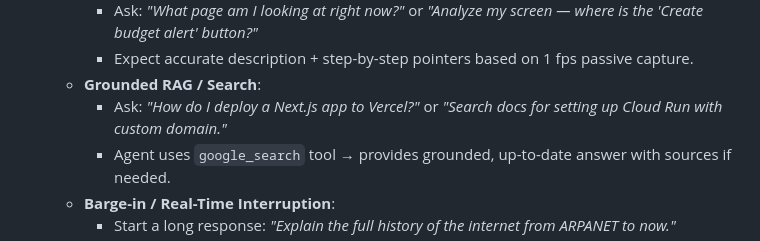
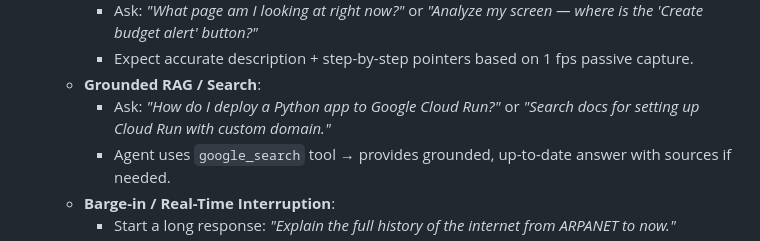
Before and after one commit to kywthiha/support-pilot, a Markdown page: README.md, the part around the change. Drawn GitHub-style.

```diff
--- a/README.md
+++ b/README.md
@@ -358,7 +358,7 @@ Both are auto-deployed to Google Cloud Run (stable URLs — won't change on upda
      - Ask: _"What page am I looking at right now?"_ or _"Analyze my screen — where is the 'Create budget alert' button?"_
      - Expect accurate description + step-by-step pointers based on 1 fps passive capture.
    - **Grounded RAG / Search**:
-     - Ask: _"How do I deploy a Next.js app to Vercel?"_ or _"Search docs for setting up Cloud Run with custom domain."_
+     - Ask: _"How do I deploy a Python app to Google Cloud Run?"_ or _"Search docs for setting up Cloud Run with custom domain."_
      - Agent uses `google_search` tool → provides grounded, up-to-date answer with sources if needed.
    - **Barge-in / Real-Time Interruption**:
      - Start a long response: _"Explain the full history of the internet from ARPANET to now."_
```
